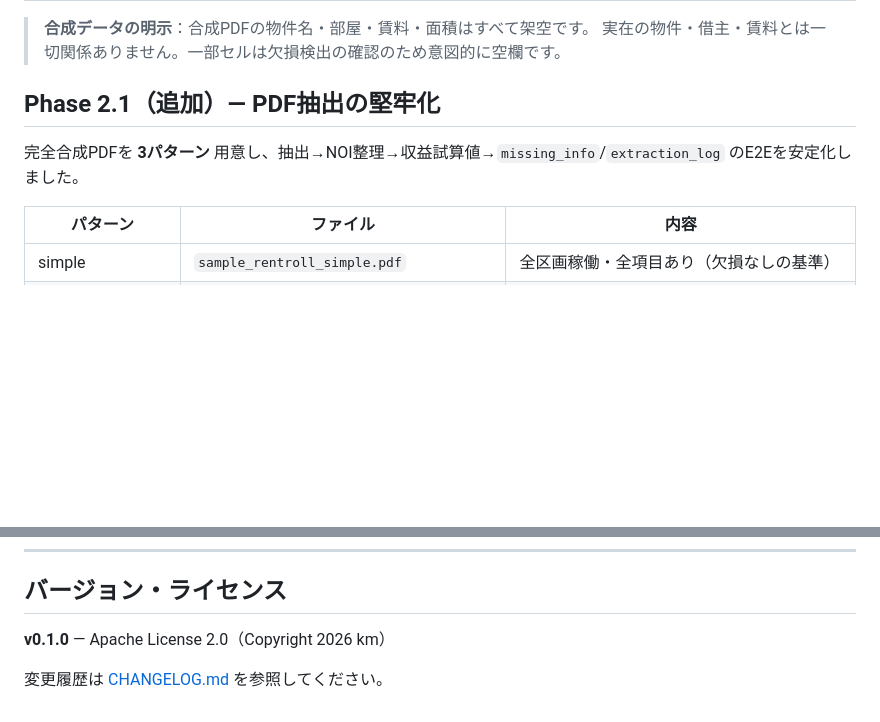
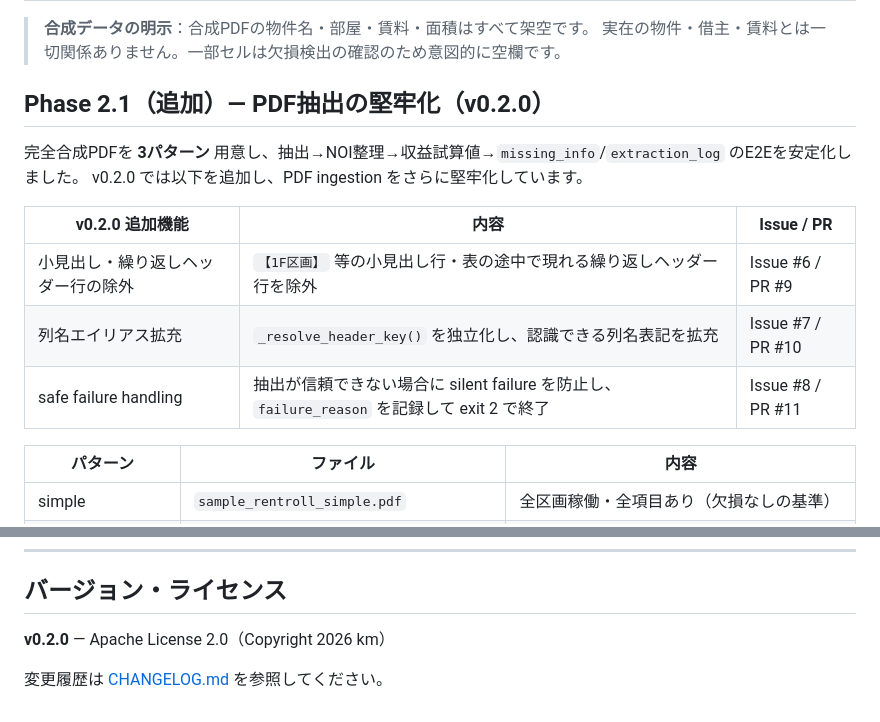
Before and after one commit to signal-yield/revenue-kun, a Markdown page: README.md, 2 parts joined by grey strips. GitHub-like rendering; blank space fills up the shorter version.

```diff
--- a/README.md
+++ b/README.md
@@ -45,9 +50,16 @@ NOI（運営純収益）を算出し、**収益試算値**と感応度分析を
 > **合成データの明示**：合成PDFの物件名・部屋・賃料・面積はすべて架空です。
 > 実在の物件・借主・賃料とは一切関係ありません。一部セルは欠損検出の確認のため意図的に空欄です。
 
-## Phase 2.1（追加）— PDF抽出の堅牢化
+## Phase 2.1（追加）— PDF抽出の堅牢化（v0.2.0）
 
 完全合成PDFを **3パターン** 用意し、抽出→NOI整理→収益試算値→`missing_info`/`extraction_log` のE2Eを安定化しました。
+v0.2.0 では以下を追加し、PDF ingestion をさらに堅牢化しています。
+
+| v0.2.0 追加機能 | 内容 | Issue / PR |
+|---|---|---|
+| 小見出し・繰り返しヘッダー行の除外 | `【1F区画】` 等の小見出し行・表の途中で現れる繰り返しヘッダー行を除外 | Issue #6 / PR #9 |
+| 列名エイリアス拡充 | `_resolve_header_key()` を独立化し、認識できる列名表記を拡充 | Issue #7 / PR #10 |
+| safe failure handling | 抽出が信頼できない場合に silent failure を防止し、`failure_reason` を記録して exit 2 で終了 | Issue #8 / PR #11 |
 
 | パターン | ファイル | 内容 |
 |---|---|---|
@@ -284,6 +328,6 @@ NOI（運営純収益）   = EGI − 運営費用合計
 
 ## バージョン・ライセンス
 
-**v0.1.0** — Apache License 2.0（Copyright 2026 km）
+**v0.2.0** — Apache License 2.0（Copyright 2026 km）
 
 変更履歴は [CHANGELOG.md](CHANGELOG.md) を参照してください。
```
Also changed, not shown: other parts of README.md (+48 -11 lines).
